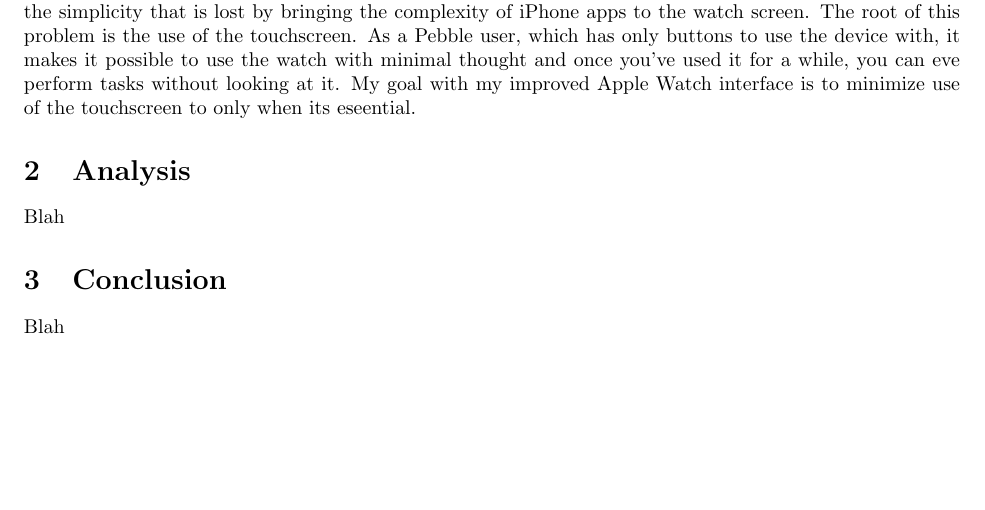
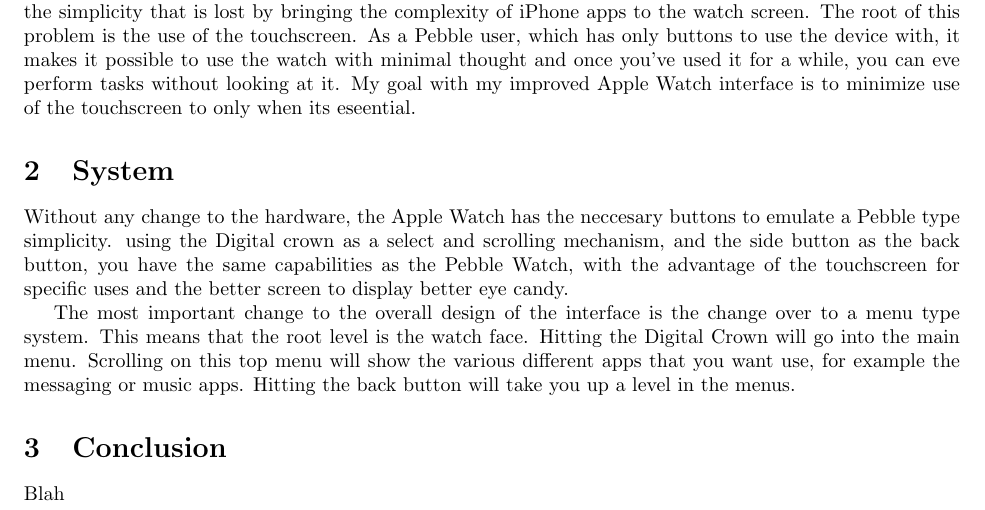
Before and after one commit to SirSeim/cmsi370, a LaTeX document (dream-design/main.tex): part of the page, cut so that both start at the same text, the shorter picture padded with empty space. Compiled offline with pdfLaTeX.

Commit message:
System description progress

```diff
--- a/dream-design/main.tex
+++ b/dream-design/main.tex
@@ -31,10 +31,12 @@
 
     As an avid advocate of the Pebble Watch, the main thing that dissappoints me about the Apple Watch is the simplicity that is lost by bringing the complexity of iPhone apps to the watch screen. The root of this problem is the use of the touchscreen. As a Pebble user, which has only buttons to use the device with, it makes it possible to use the watch with minimal thought and once you've used it for a while, you can eve perform tasks without looking at it. My goal with my improved Apple Watch interface is to minimize use of the touchscreen to only when its eseential.
 
-    \section{Analysis}
-    \label{Analysis}
+    \section{System}
+    \label{System}
 
-    Blah
+    Without any change to the hardware, the Apple Watch has the neccesary buttons to emulate a Pebble type simplicity. using the Digital crown as a select and scrolling mechanism, and the side button as the back button, you have the same capabilities as the Pebble Watch, with the advantage of the touchscreen for specific uses and the better screen to display better eye candy.
+
+    The most important change to the overall design of the interface is the change over to a menu type system. This means that the root level is the watch face. Hitting the Digital Crown will go into the main menu. Scrolling on this top menu will show the various different apps that you want use, for example the messaging or music apps. Hitting the back button will take you up a level in the menus.
 
     \section{Conclusion}
     \label{Conclusion}
```
